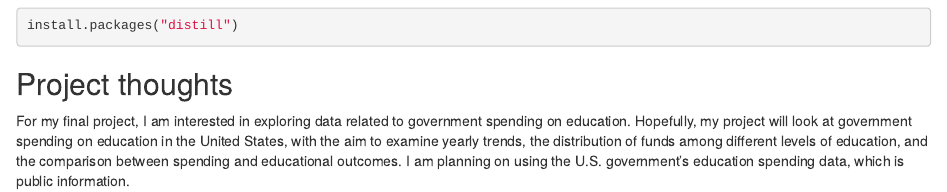
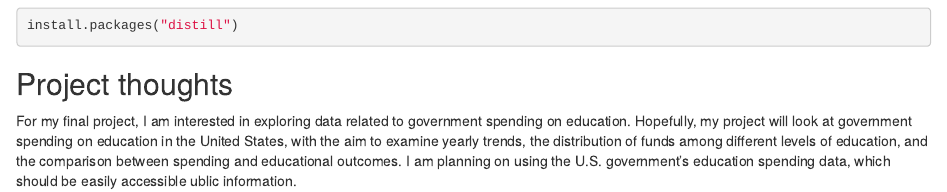
Before and after one commit to eliotrichards/gov50-final-project, an R Markdown document (index.Rmd): the page in a window 1100 px wide, from 100 px down. Rendered offline with R 4.5, knitr and Pandoc, with nearby package versions; drawn as R Markdown's standard HTML page in place of the format the file asks for.

Commit message:
commit 1.2

````diff
--- a/index.Rmd
+++ b/index.Rmd
@@ -11,4 +11,4 @@ install.packages("distill")
 ```
 
 ## Project thoughts
-For my final project, I am interested in exploring data related to government spending on education. Hopefully, my project will look at government spending on education in the United States, with the aim to examine yearly trends, the distribution of funds among different levels of education, and the comparison between spending and educational outcomes. I am planning on using the U.S. government's education spending data, which is public information.
+For my final project, I am interested in exploring data related to government spending on education. Hopefully, my project will look at government spending on education in the United States, with the aim to examine yearly trends, the distribution of funds among different levels of education, and the comparison between spending and educational outcomes. I am planning on using the U.S. government's education spending data, which should be easily accessible ublic information.
````
